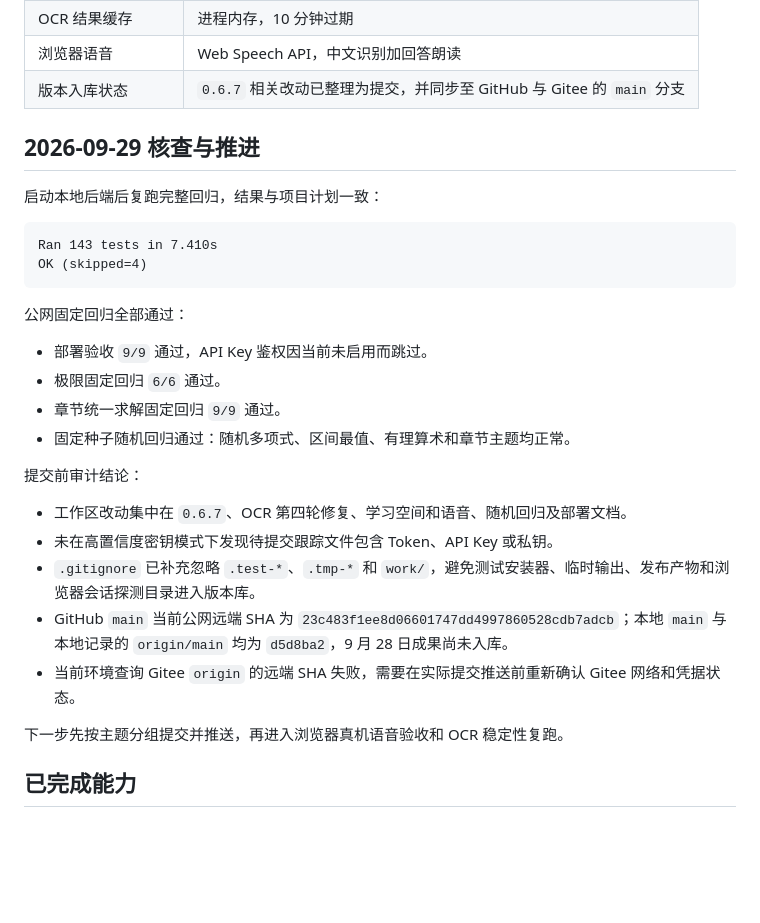
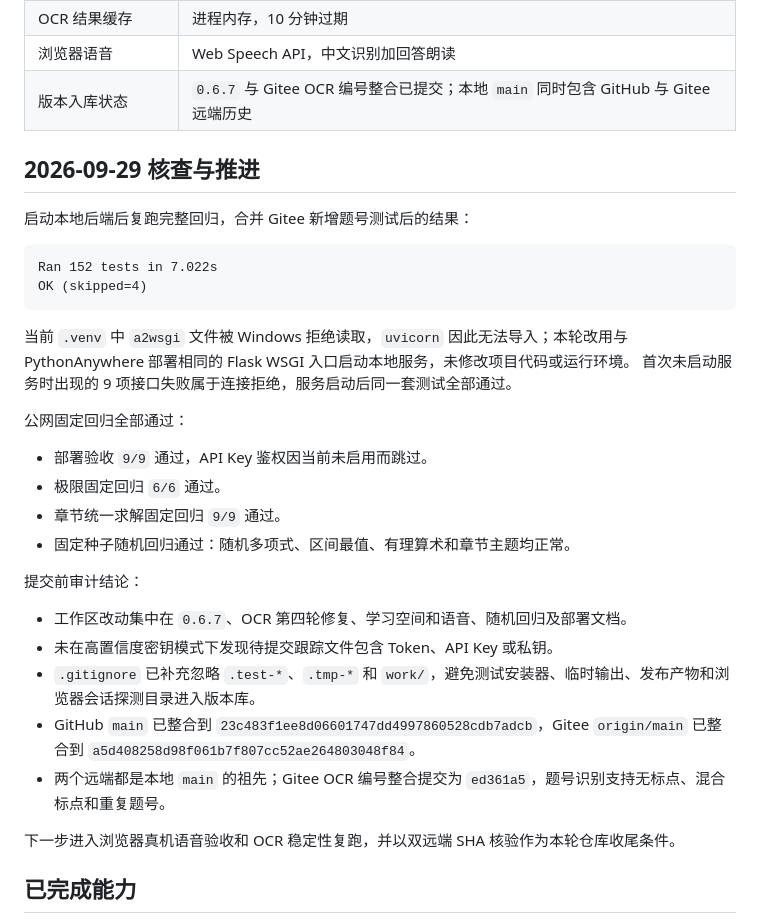
Before and after one commit to cfy123456-yr/gaoshu-agent, a Markdown page: PROJECT_STATUS.md, the part around one of its changes. Drawn GitHub-style; blank space fills up the shorter version.

Commit message:
docs: record merged v0.6.7 regression baseline

````diff
--- a/PROJECT_STATUS.md
+++ b/PROJECT_STATUS.md
@@ -17,16 +17,20 @@
 | 服务端会话 | 进程内存，30 分钟过期，最多 500 个 |
 | OCR 结果缓存 | 进程内存，10 分钟过期 |
 | 浏览器语音 | Web Speech API，中文识别加回答朗读 |
-| 版本入库状态 | `0.6.7` 相关改动已整理为提交，并同步至 GitHub 与 Gitee 的 `main` 分支 |
+| 版本入库状态 | `0.6.7` 与 Gitee OCR 编号整合已提交；本地 `main` 同时包含 GitHub 与 Gitee 远端历史 |
 
 ## 2026-09-29 核查与推进
 
-启动本地后端后复跑完整回归，结果与项目计划一致：
+启动本地后端后复跑完整回归，合并 Gitee 新增题号测试后的结果：
 
 ```text
-Ran 143 tests in 7.410s
+Ran 152 tests in 7.022s
 OK (skipped=4)
 ```
+
+当前 `.venv` 中 `a2wsgi` 文件被 Windows 拒绝读取，`uvicorn` 因此无法导入；本轮改用与
+PythonAnywhere 部署相同的 Flask WSGI 入口启动本地服务，未修改项目代码或运行环境。
+首次未启动服务时出现的 9 项接口失败属于连接拒绝，服务启动后同一套测试全部通过。
 
 公网固定回归全部通过：
 
@@ -40,10 +44,10 @@ OK (skipped=4)
 - 工作区改动集中在 `0.6.7`、OCR 第四轮修复、学习空间和语音、随机回归及部署文档。
 - 未在高置信度密钥模式下发现待提交跟踪文件包含 Token、API Key 或私钥。
 - `.gitignore` 已补充忽略 `.test-*`、`.tmp-*` 和 `work/`，避免测试安装器、临时输出、发布产物和浏览器会话探测目录进入版本库。
-- GitHub `main` 当前公网远端 SHA 为 `23c483f1ee8d06601747dd4997860528cdb7adcb`；本地 `main` 与本地记录的 `origin/main` 均为 `d5d8ba2`，9 月 28 日成果尚未入库。
-- 当前环境查询 Gitee `origin` 的远端 SHA 失败，需要在实际提交推送前重新确认 Gitee 网络和凭据状态。
+- GitHub `main` 已整合到 `23c483f1ee8d06601747dd4997860528cdb7adcb`，Gitee `origin/main` 已整合到 `a5d408258d98f061b7f807cc52ae264803048f84`。
+- 两个远端都是本地 `main` 的祖先；Gitee OCR 编号整合提交为 `ed361a5`，题号识别支持无标点、混合标点和重复题号。
 
-下一步先按主题分组提交并推送，再进入浏览器真机语音验收和 OCR 稳定性复跑。
+下一步进入浏览器真机语音验收和 OCR 稳定性复跑，并以双远端 SHA 核验作为本轮仓库收尾条件。
 
 ## 已完成能力
 
````
Also changed, not shown: other parts of PROJECT_STATUS.md (+1 -1 lines), README.md (+1 -1 lines).
